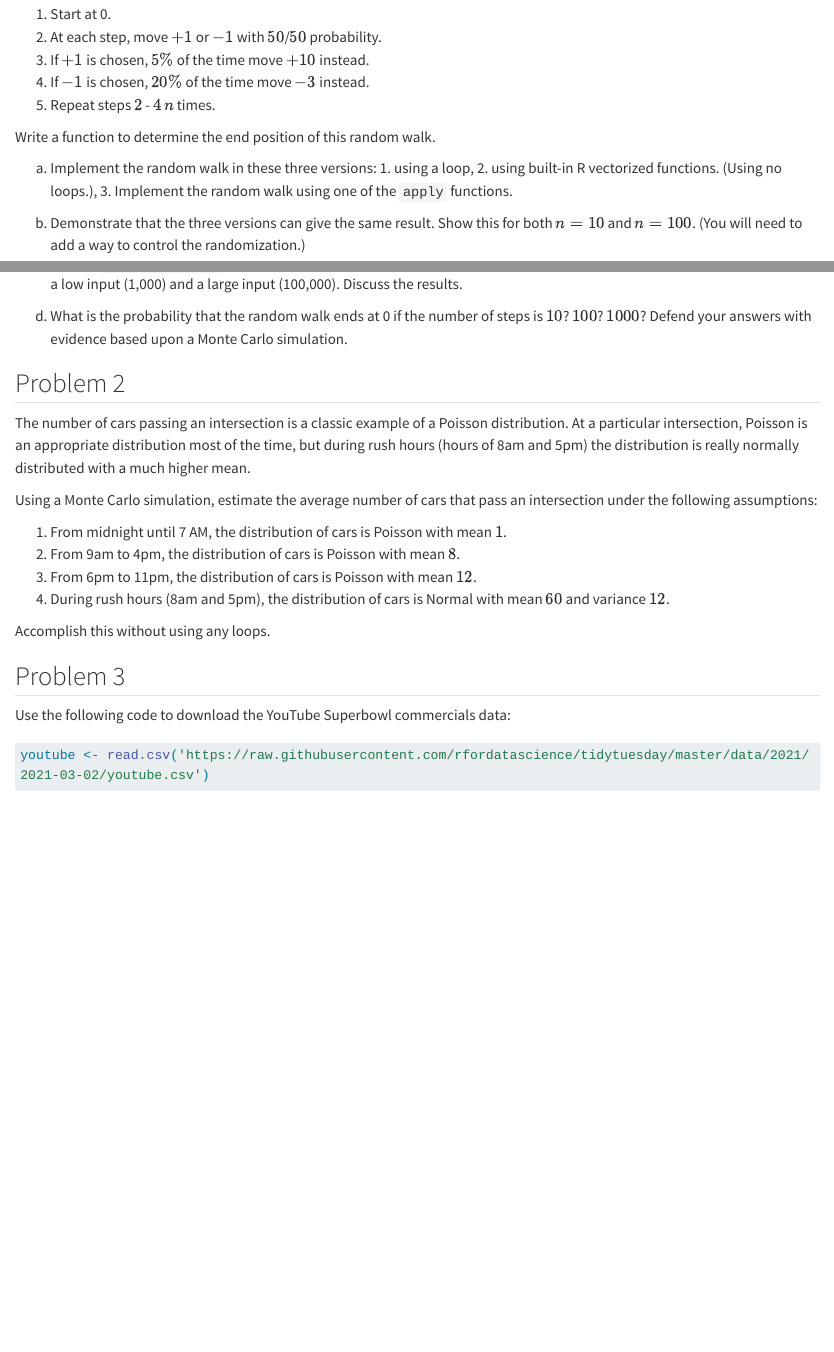
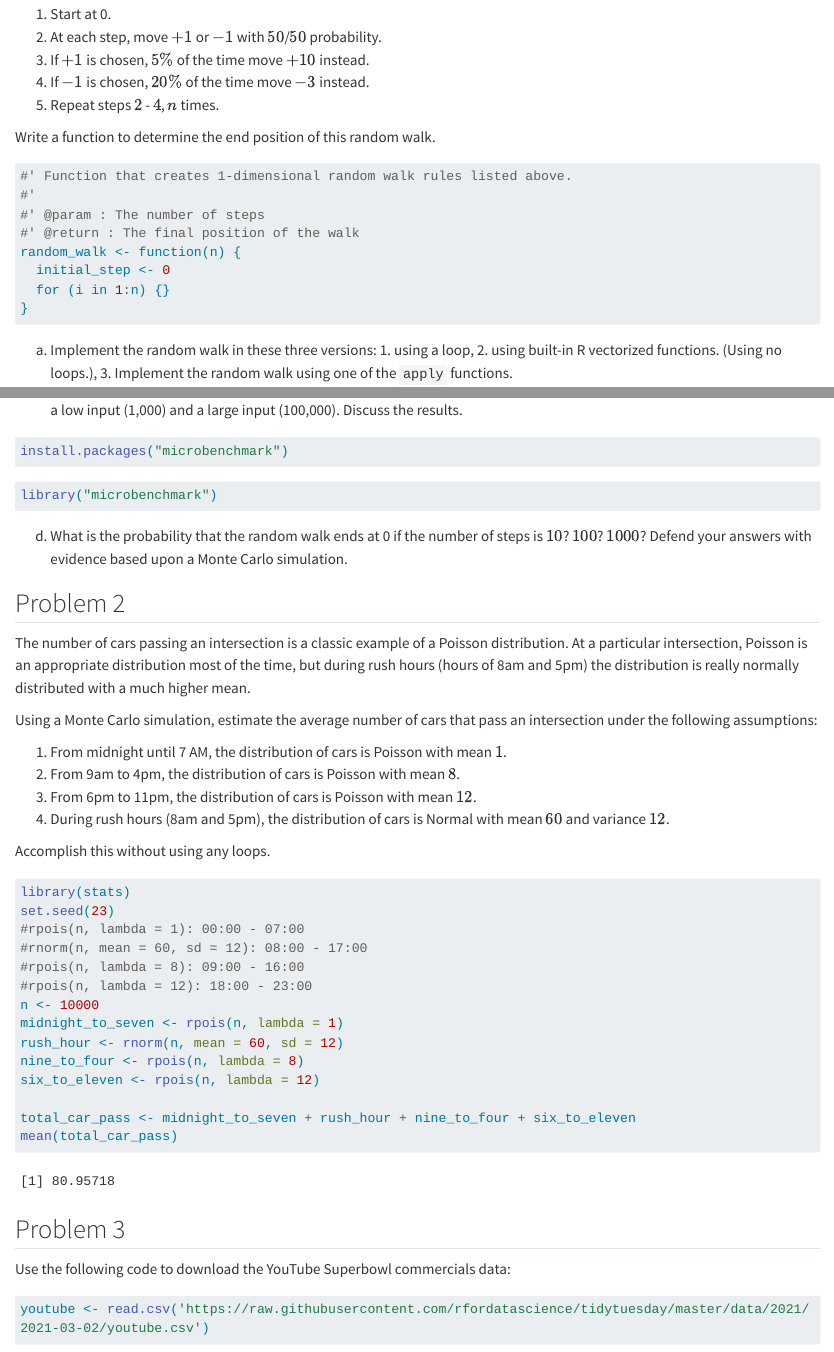
Before and after one commit to syeomans0/STATS-506-PS2, a Quarto document (506_PS2_yeo.qmd): the page in a window 1100 px wide, from 200 px down, and a second part further down, joined at a grey line. Rendered offline with R 4.5, knitr and Pandoc in place of Quarto, with nearby package versions; some code elsewhere in the file could not run offline; long lines of code are wrapped.

Commit message:
First attempt at problem (2). Having some issues where the code chunks don't have a play button.

````diff
--- a/506_PS2_yeo.qmd
+++ b/506_PS2_yeo.qmd
@@ -15,13 +15,20 @@ Consider a 1-dimensional random walk with the following rules:
 2. At each step, move $+1$ or $-1$ with $50$/$50$ probability.
 3. If $+1$ is chosen, $5\%$ of the time move $+10$ instead.
 4. If $-1$ is chosen, $20\%$ of the time move $-3$ instead.
-5. Repeat steps $2$ - $4$ $n$ times.
+5. Repeat steps $2$ - $4$, $n$ times.
 
 Write a function to determine the end position of this random walk.
 
 ```{r}
 #| echo: true
-
+#' Function that creates 1-dimensional random walk rules listed above.
+#'
+#' @param : The number of steps
+#' @return : The final position of the walk
+random_walk <- function(n) {
+  initial_step <- 0
+  for (i in 1:n) {}
+}
 ```
 
 a. Implement the random walk in these three versions: 1. using a loop, 2. using built-in R vectorized functions. (Using no loops.), 3. Implement the random walk using one of the `apply` functions.
@@ -41,7 +48,12 @@ b. Demonstrate that the three versions can give the same result. Show this for b
 c. Use the `microbenchmark` package to clearly demonstrate the speed of the implementations. Compare performance with a low input (1,000) and a large input (100,000). Discuss the results.
 
 ```{r}
+install.packages("microbenchmark")
+```
+
+```{r}
 #| echo: true
+library("microbenchmark")
 
 ```
 
@@ -66,10 +78,22 @@ Using a Monte Carlo simulation, estimate the average number of cars that pass an
 
 Accomplish this without using any loops.
 
-
 ```{r}
 #| echo: true
+library(stats)
+set.seed(23)
+#rpois(n, lambda = 1): 00:00 - 07:00
+#rnorm(n, mean = 60, sd = 12): 08:00 - 17:00
+#rpois(n, lambda = 8): 09:00 - 16:00
+#rpois(n, lambda = 12): 18:00 - 23:00
+n <- 10000
+midnight_to_seven <- rpois(n, lambda = 1)
+rush_hour <- rnorm(n, mean = 60, sd = 12)
+nine_to_four <- rpois(n, lambda = 8)
+six_to_eleven <- rpois(n, lambda = 12)
 
+total_car_pass <- midnight_to_seven + rush_hour + nine_to_four + six_to_eleven
+mean(total_car_pass)
 ```
 
 
````
Also changed, not shown: 506_PS2_yeo.qmd (3 more changed lines).
